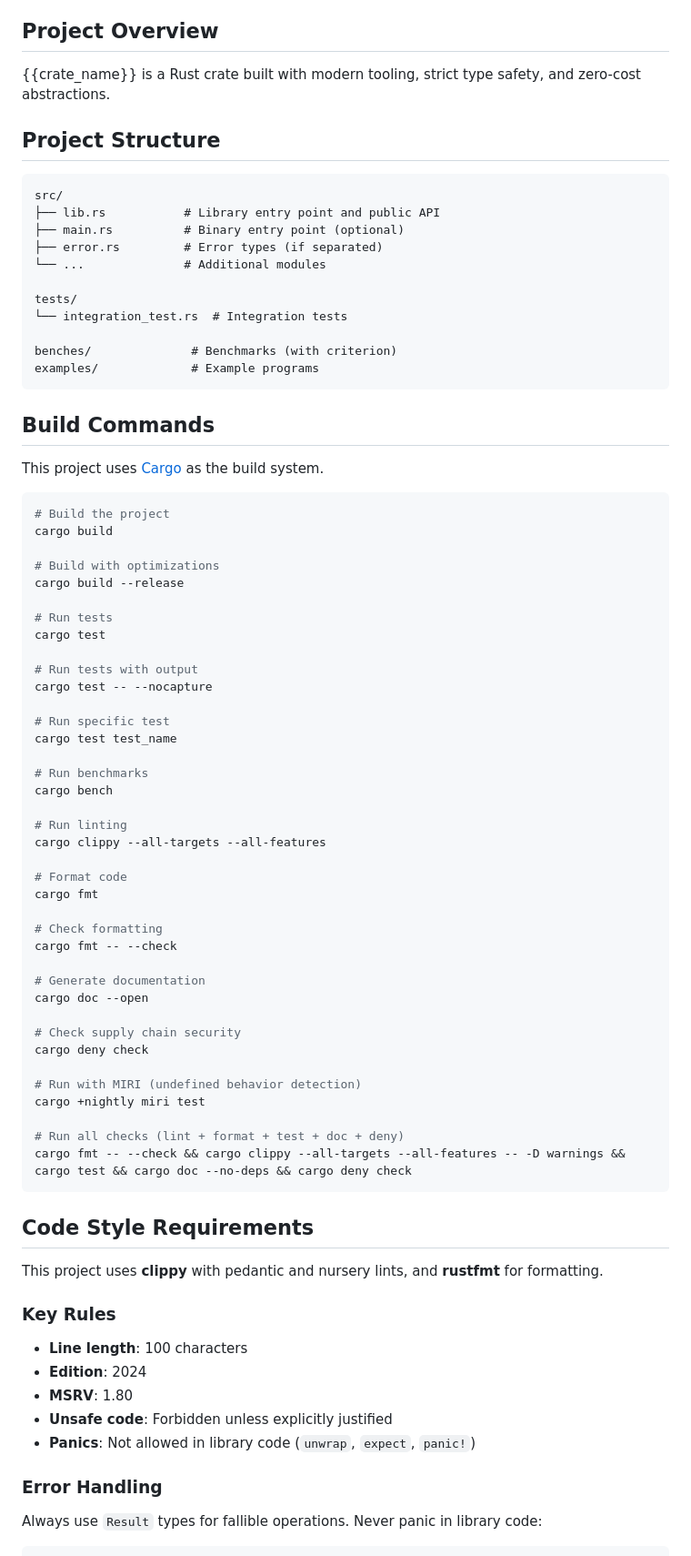
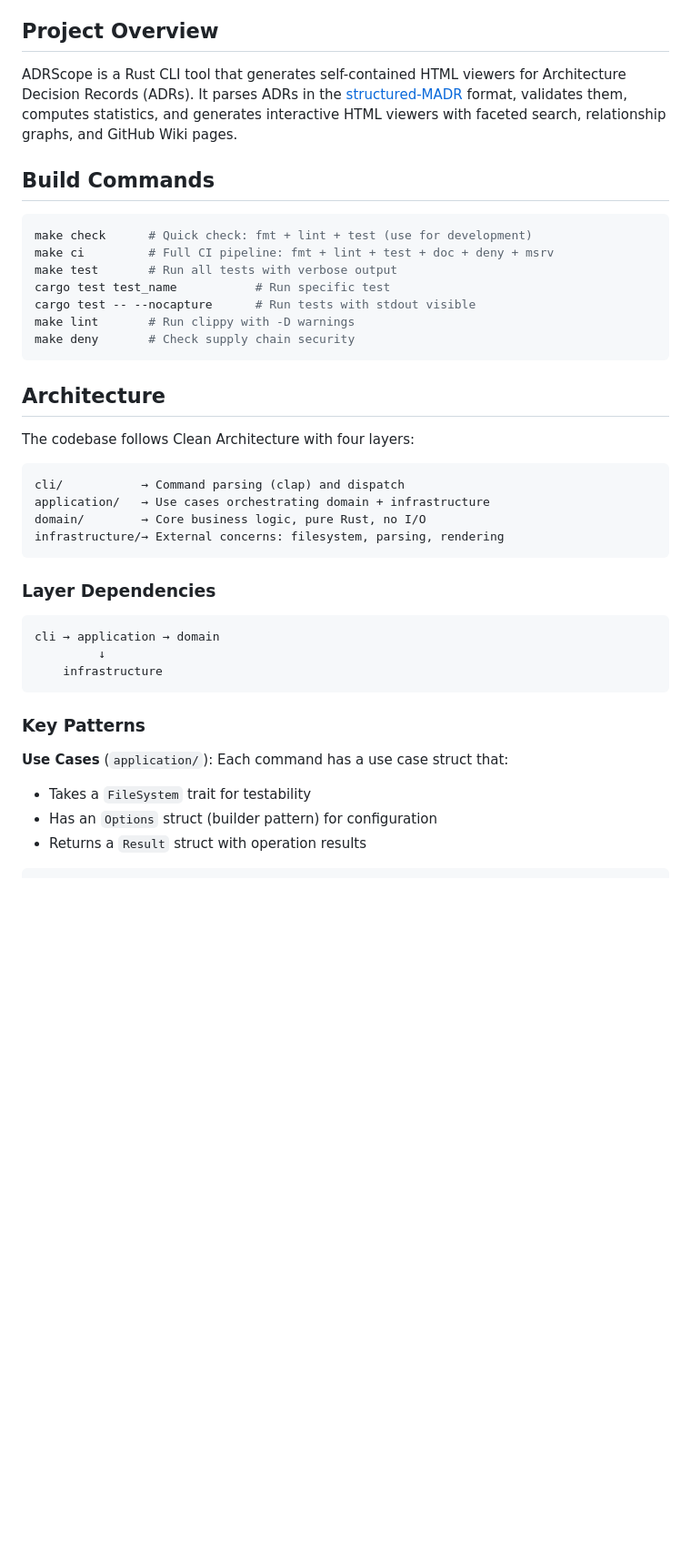
Before and after one commit to zircote/adrscope, a Markdown page: CLAUDE.md, the part around one of its changes. Shown at 91% size. Rendered like a GitHub page; blank space fills up the shorter version.

````diff
--- a/CLAUDE.md
+++ b/CLAUDE.md
@@ -4,83 +4,44 @@ This file provides guidance to Claude Code (claude.ai/code) when working with co
 
 ## Project Overview
 
-{{crate_name}} is a Rust crate built with modern tooling, strict type safety, and zero-cost abstractions.
-
-## Project Structure
-
-```
-src/
-├── lib.rs           # Library entry point and public API
-├── main.rs          # Binary entry point (optional)
-├── error.rs         # Error types (if separated)
-└── ...              # Additional modules
-
-tests/
-└── integration_test.rs  # Integration tests
-
-benches/              # Benchmarks (with criterion)
-examples/             # Example programs
-```
+ADRScope is a Rust CLI tool that generates self-contained HTML viewers for Architecture Decision Records (ADRs). It parses ADRs in the [structured-MADR](https://github.com/zircote/structured-madr) format, validates them, computes statistics, and generates interactive HTML viewers with faceted search, relationship graphs, and GitHub Wiki pages.
 
 ## Build Commands
 
-This project uses [Cargo](https://doc.rust-lang.org/cargo/) as the build system.
-
 ```bash
-# Build the project
-cargo build
-
-# Build with optimizations
-cargo build --release
-
-# Run tests
-cargo test
-
-# Run tests with output
-cargo test -- --nocapture
-
-# Run specific test
-cargo test test_name
-
-# Run benchmarks
-cargo bench
-
-# Run linting
-cargo clippy --all-targets --all-features
-
-# Format code
-cargo fmt
-
-# Check formatting
-cargo fmt -- --check
-
-# Generate documentation
-cargo doc --open
-
-# Check supply chain security
-cargo deny check
-
-# Run with MIRI (undefined behavior detection)
-cargo +nightly miri test
-
-# Run all checks (lint + format + test + doc + deny)
-cargo fmt -- --check && cargo clippy --all-targets --all-features -- -D warnings && cargo test && cargo doc --no-deps && cargo deny check
+make check      # Quick check: fmt + lint + test (use for development)
+make ci         # Full CI pipeline: fmt + lint + test + doc + deny + msrv
+make test       # Run all tests with verbose output
+cargo test test_name           # Run specific test
+cargo test -- --nocapture      # Run tests with stdout visible
+make lint       # Run clippy with -D warnings
+make deny       # Check supply chain security
 ```
 
-## Code Style Requirements
+## Architecture
 
-This project uses **clippy** with pedantic and nursery lints, and **rustfmt** for formatting.
+The codebase follows Clean Architecture with four layers:
 
-### Key Rules
+```
+cli/           → Command parsing (clap) and dispatch
+application/   → Use cases orchestrating domain + infrastructure
+domain/        → Core business logic, pure Rust, no I/O
+infrastructure/→ External concerns: filesystem, parsing, rendering
+```
 
-- **Line length**: 100 characters
-- **Edition**: 2024
-- **MSRV**: 1.80
-- **Unsafe code**: Forbidden unless explicitly justified
-- **Panics**: Not allowed in library code (`unwrap`, `expect`, `panic!`)
+### Layer Dependencies
 
-### Error Handling
+```
+cli → application → domain
+         ↓
+    infrastructure
+```
 
-Always use `Result` types for fallible operations. Never panic in library code:
+### Key Patterns
+
+**Use Cases** (`application/`): Each command has a use case struct that:
+- Takes a `FileSystem` trait for testability
+- Has an `Options` struct (builder pattern) for configuration
+- Returns a `Result` struct with operation results
 
 ```rust
````
Also changed, not shown: other parts of CLAUDE.md (+29 -197 lines).
